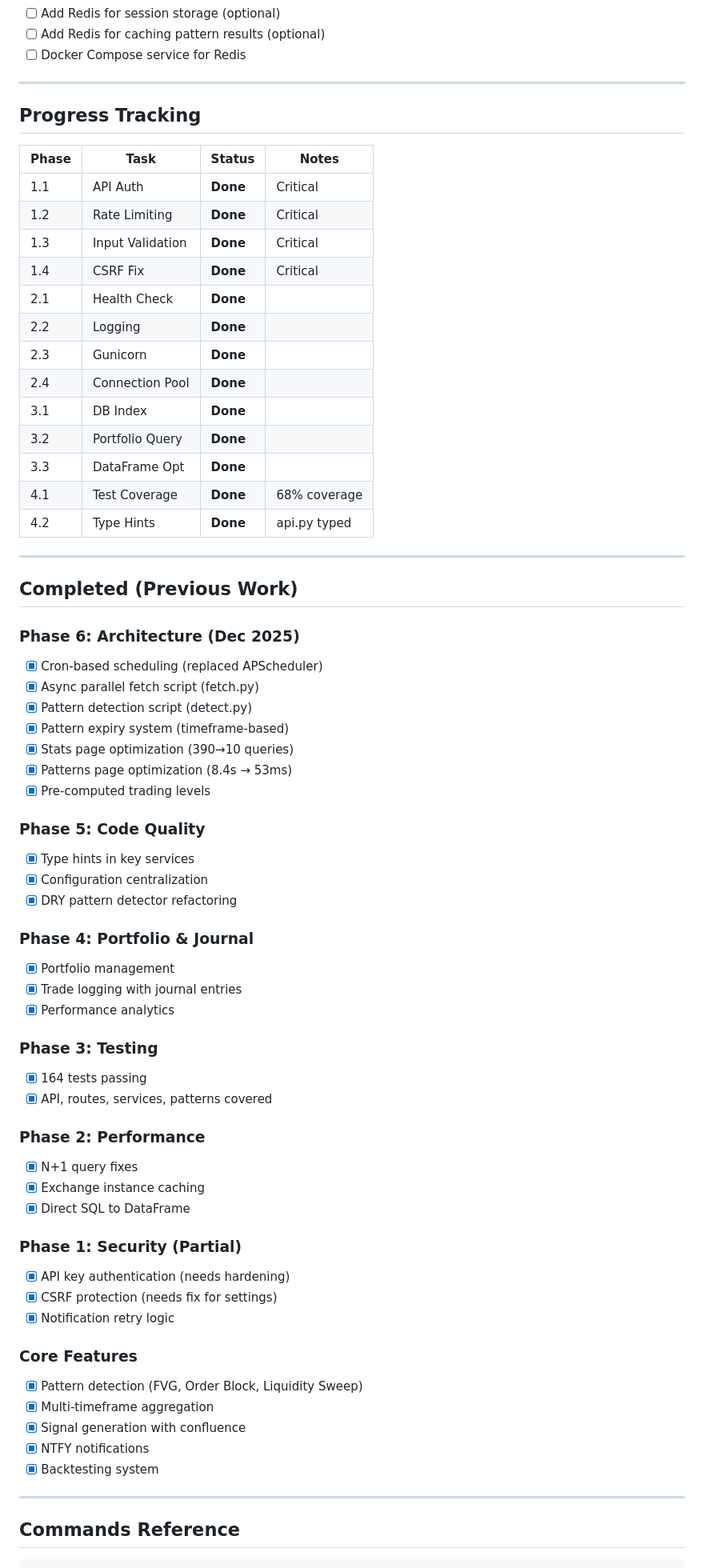
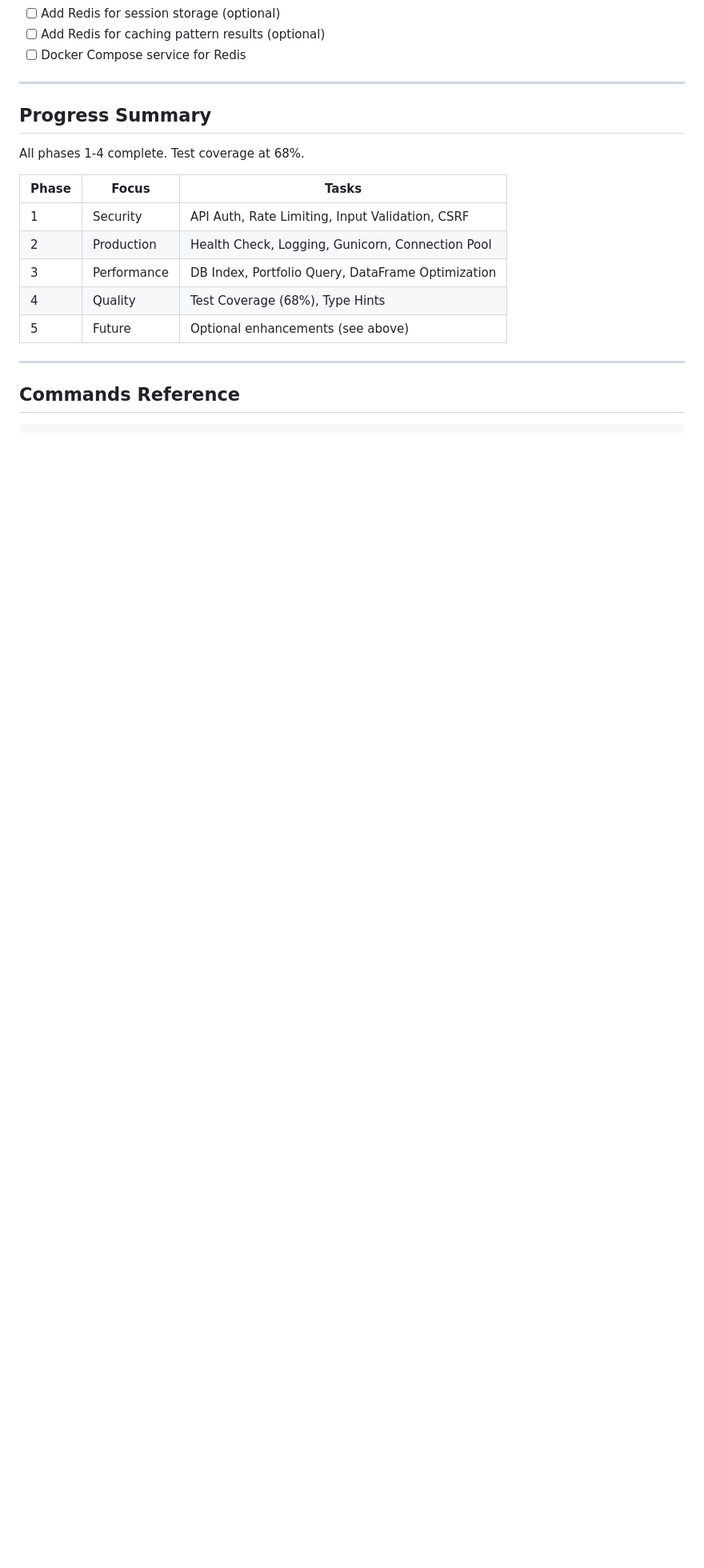
Before and after one commit to pier0074/cryptolens, a Markdown page: TODO.md, the part around one of its changes. Shown at 80% size. Drawn GitHub-style; blank space fills up the shorter version.

```diff
--- a/TODO.md
+++ b/TODO.md
@@ -167,67 +177,17 @@
 
 ---
 
-## Progress Tracking
+## Progress Summary
 
-| Phase | Task | Status | Notes |
-|-------|------|--------|-------|
-| 1.1 | API Auth | **Done** | Critical |
-| 1.2 | Rate Limiting | **Done** | Critical |
-| 1.3 | Input Validation | **Done** | Critical |
-| 1.4 | CSRF Fix | **Done** | Critical |
-| 2.1 | Health Check | **Done** | |
-| 2.2 | Logging | **Done** | |
-| 2.3 | Gunicorn | **Done** | |
-| 2.4 | Connection Pool | **Done** | |
-| 3.1 | DB Index | **Done** | |
-| 3.2 | Portfolio Query | **Done** | |
-| 3.3 | DataFrame Opt | **Done** | |
-| 4.1 | Test Coverage | **Done** | 68% coverage |
-| 4.2 | Type Hints | **Done** | api.py typed |
+All phases 1-4 complete. Test coverage at 68%.
 
----
-
-## Completed (Previous Work)
-
-### Phase 6: Architecture (Dec 2025)
-- [x] Cron-based scheduling (replaced APScheduler)
-- [x] Async parallel fetch script (fetch.py)
-- [x] Pattern detection script (detect.py)
-- [x] Pattern expiry system (timeframe-based)
-- [x] Stats page optimization (390→10 queries)
-- [x] Patterns page optimization (8.4s → 53ms)
-- [x] Pre-computed trading levels
-
-### Phase 5: Code Quality
-- [x] Type hints in key services
-- [x] Configuration centralization
-- [x] DRY pattern detector refactoring
-
-### Phase 4: Portfolio & Journal
-- [x] Portfolio management
-- [x] Trade logging with journal entries
-- [x] Performance analytics
-
-### Phase 3: Testing
-- [x] 164 tests passing
-- [x] API, routes, services, patterns covered
-
-### Phase 2: Performance
-- [x] N+1 query fixes
-- [x] Exchange instance caching
-- [x] Direct SQL to DataFrame
-
-### Phase 1: Security (Partial)
-- [x] API key authentication (needs hardening)
-- [x] CSRF protection (needs fix for settings)
-- [x] Notification retry logic
-
-### Core Features
-- [x] Pattern detection (FVG, Order Block, Liquidity Sweep)
-- [x] Multi-timeframe aggregation
-- [x] Signal generation with confluence
-- [x] NTFY notifications
-- [x] Backtesting system
+| Phase | Focus | Tasks |
+|-------|-------|-------|
+| 1 | Security | API Auth, Rate Limiting, Input Validation, CSRF |
+| 2 | Production | Health Check, Logging, Gunicorn, Connection Pool |
+| 3 | Performance | DB Index, Portfolio Query, DataFrame Optimization |
+| 4 | Quality | Test Coverage (68%), Type Hints |
+| 5 | Future | Optional enhancements (see above) |
 
 ---
 
```
Also changed, not shown: other parts of TODO.md (+18 -8 lines), ARCHITECTURE_AUDIT.md (deleted, +0 -358 lines).
